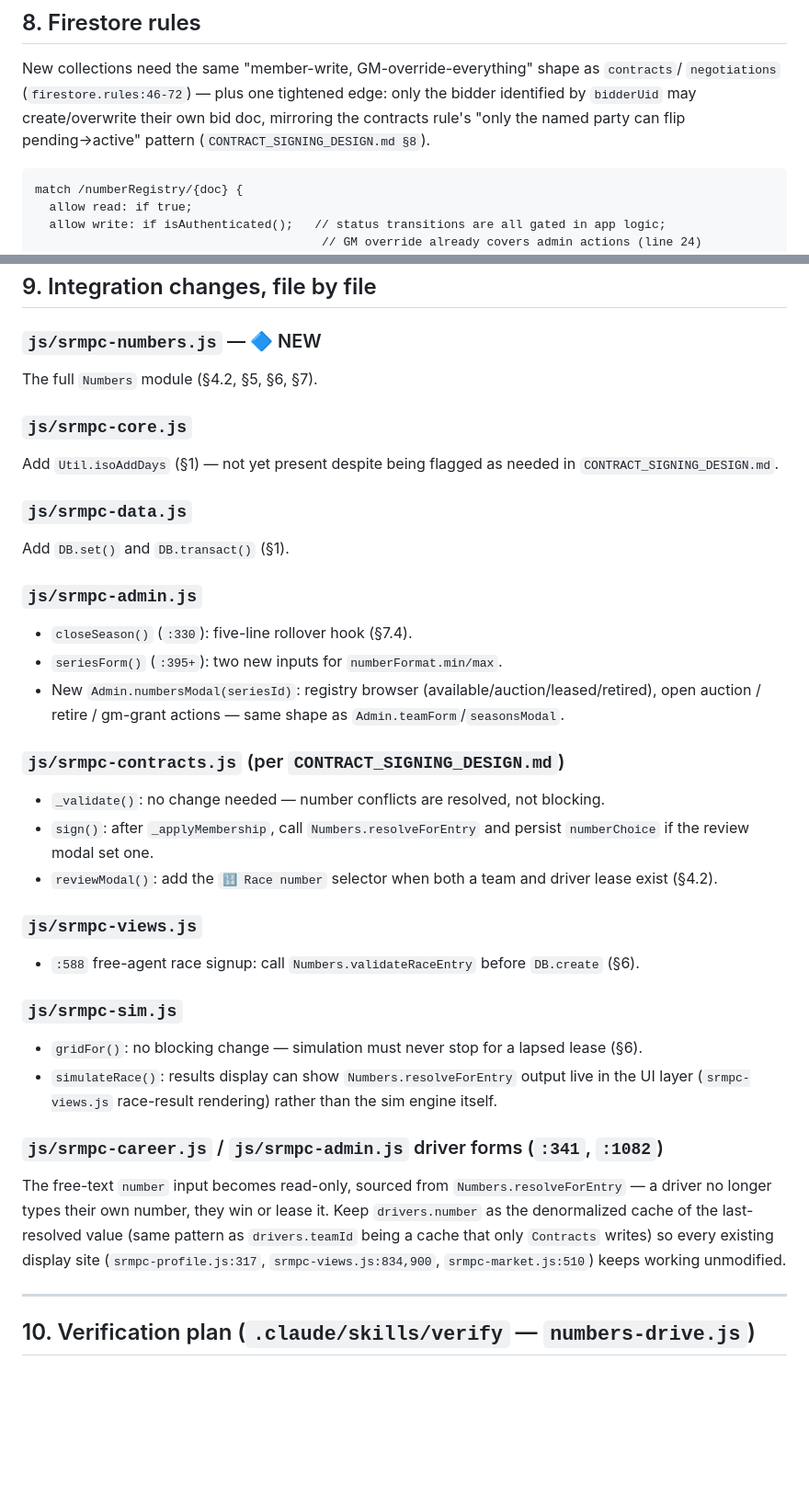
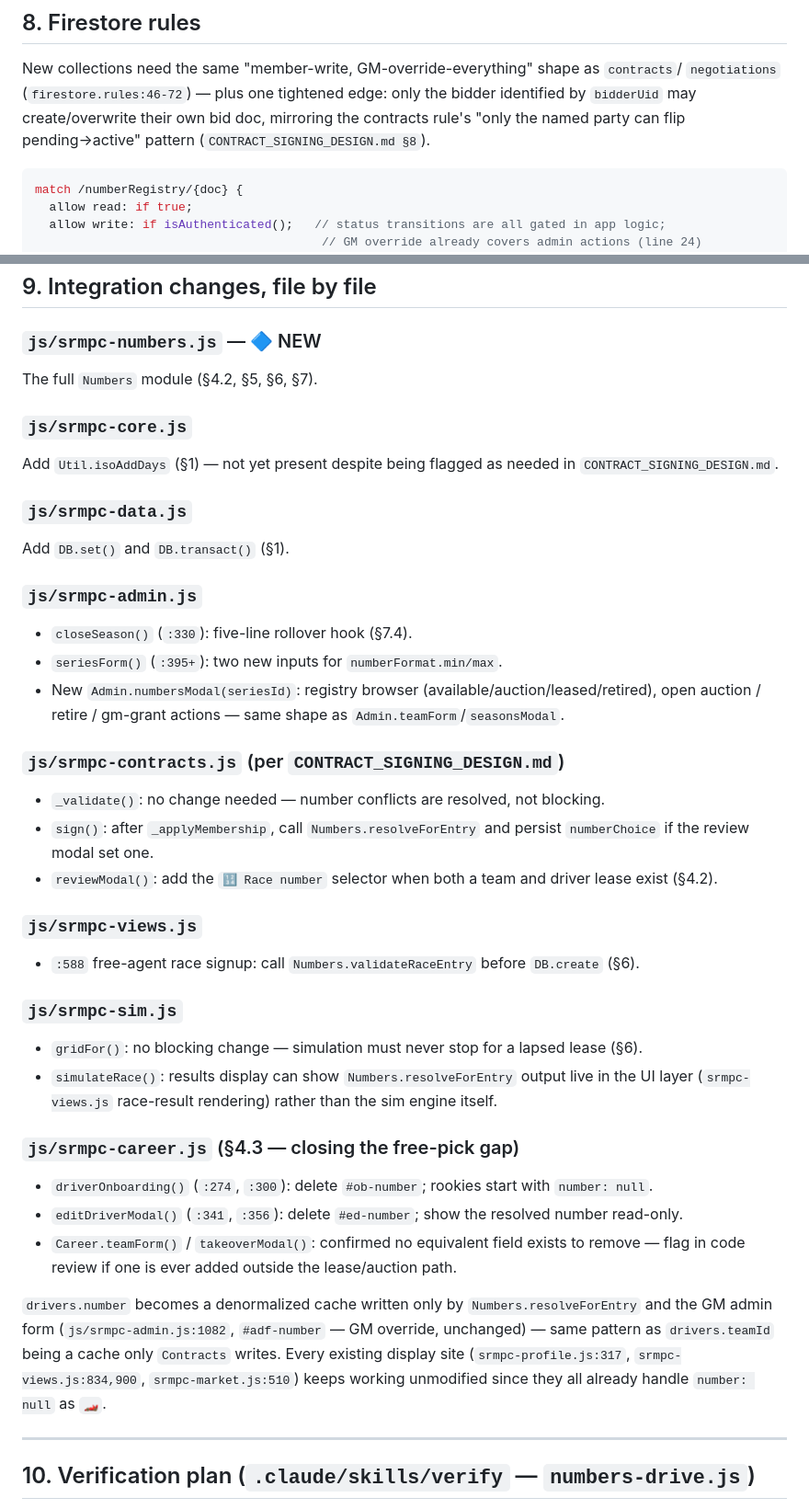
Before and after one commit to aosjay13/sim-racing-mpcm, a Markdown page: sim-racing-career/CAR_NUMBER_REGISTRY_DESIGN.md, 2 parts joined by grey strips. Shown at 92% size. Rendered like a GitHub page; blank space fills up the shorter version.

````diff
--- a/sim-racing-career/CAR_NUMBER_REGISTRY_DESIGN.md
+++ b/sim-racing-career/CAR_NUMBER_REGISTRY_DESIGN.md
@@ -640,7 +680,7 @@ New collections need the same "member-write, GM-override-everything" shape as `c
 by `bidderUid` may create/overwrite their own bid doc, mirroring the contracts rule's "only the
 named party can flip pending→active" pattern (`CONTRACT_SIGNING_DESIGN.md §8`).
 
-```
+```js
 match /numberRegistry/{doc} {
   allow read: if true;
   allow write: if isAuthenticated();   // status transitions are all gated in app logic;
@@ -675,22 +715,27 @@ write fails," not as an obvious error.
 ## 9. Integration changes, file by file
 
 ### `js/srmpc-numbers.js` — 🔷 NEW
+
 The full `Numbers` module (§4.2, §5, §6, §7).
 
 ### `js/srmpc-core.js`
+
 Add `Util.isoAddDays` (§1) — not yet present despite being flagged as needed in
 `CONTRACT_SIGNING_DESIGN.md`.
 
 ### `js/srmpc-data.js`
+
 Add `DB.set()` and `DB.transact()` (§1).
 
 ### `js/srmpc-admin.js`
+
 - `closeSeason()` (`:330`): five-line rollover hook (§7.4).
 - `seriesForm()` (`:395+`): two new inputs for `numberFormat.min/max`.
 - New `Admin.numbersModal(seriesId)`: registry browser (available/auction/leased/retired), open
   auction / retire / gm-grant actions — same shape as `Admin.teamForm`/`seasonsModal`.
 
 ### `js/srmpc-contracts.js` (per `CONTRACT_SIGNING_DESIGN.md`)
+
 - `_validate()`: no change needed — number conflicts are resolved, not blocking.
 - `sign()`: after `_applyMembership`, call `Numbers.resolveForEntry` and persist `numberChoice`
   if the review modal set one.
@@ -698,20 +743,28 @@ Add `DB.set()` and `DB.transact()` (§1).
   (§4.2).
 
 ### `js/srmpc-views.js`
+
 - `:588` free-agent race signup: call `Numbers.validateRaceEntry` before `DB.create`
   (§6).
 
 ### `js/srmpc-sim.js`
+
 - `gridFor()`: no blocking change — simulation must never stop for a lapsed lease (§6).
 - `simulateRace()`: results display can show `Numbers.resolveForEntry` output live in the UI
   layer (`srmpc-views.js` race-result rendering) rather than the sim engine itself.
 
-### `js/srmpc-career.js` / `js/srmpc-admin.js` driver forms (`:341`, `:1082`)
-The free-text `number` input becomes read-only, sourced from `Numbers.resolveForEntry` — a
-driver no longer types their own number, they win or lease it. Keep `drivers.number` as the
-denormalized cache of the last-resolved value (same pattern as `drivers.teamId` being a cache
-that only `Contracts` writes) so every existing display site (`srmpc-profile.js:317`,
-`srmpc-views.js:834,900`, `srmpc-market.js:510`) keeps working unmodified.
+### `js/srmpc-career.js` (§4.3 — closing the free-pick gap)
+
+- `driverOnboarding()` (`:274`, `:300`): delete `#ob-number`; rookies start with `number: null`.
+- `editDriverModal()` (`:341`, `:356`): delete `#ed-number`; show the resolved number read-only.
+- `Career.teamForm()` / `takeoverModal()`: confirmed no equivalent field exists to remove — flag
+  in code review if one is ever added outside the lease/auction path.
+
+`drivers.number` becomes a denormalized cache written only by `Numbers.resolveForEntry` and the
+GM admin form (`js/srmpc-admin.js:1082`, `#adf-number` — GM override, unchanged) — same pattern
+as `drivers.teamId` being a cache only `Contracts` writes. Every existing display site
+(`srmpc-profile.js:317`, `srmpc-views.js:834,900`, `srmpc-market.js:510`) keeps working
+unmodified since they all already handle `number: null` as `🏎️`.
 
 ---
 
````
Also changed, not shown: other parts of sim-racing-career/CAR_NUMBER_REGISTRY_DESIGN.md (+40 -0 lines).
